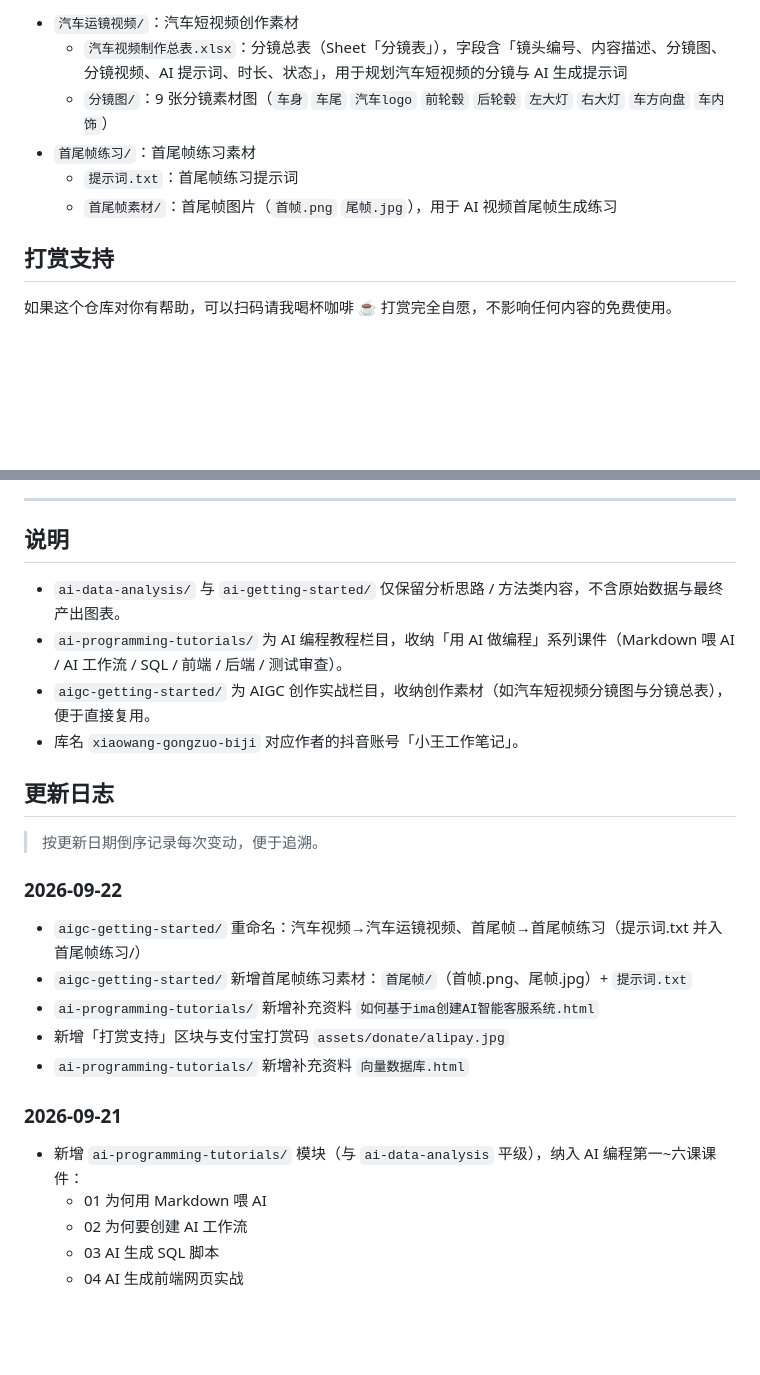
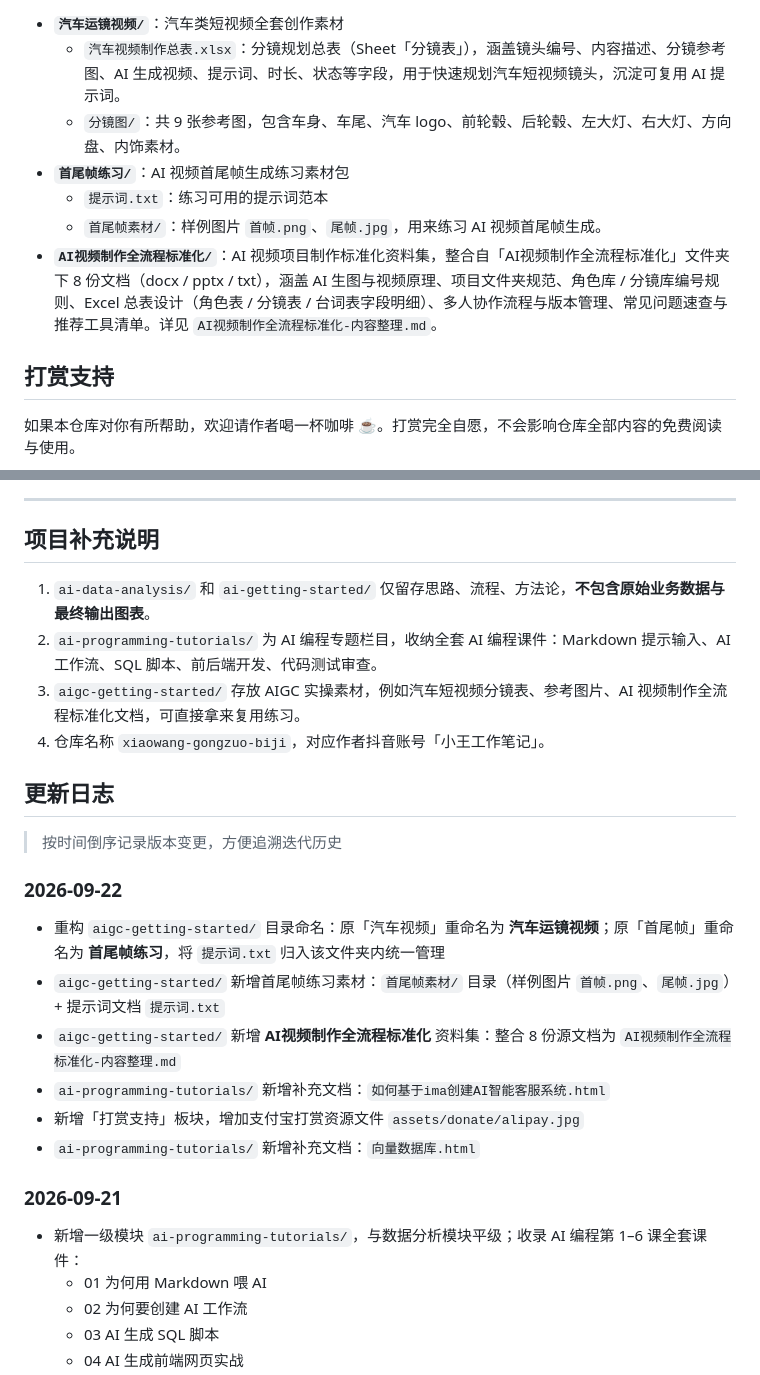
Before and after one commit to IvanWang823/xiaowang-gongzuo-biji, a Markdown page: README.md, 2 parts joined by grey strips. Drawn GitHub-style; blank space fills up the shorter version.

```diff
--- a/README.md
+++ b/README.md
@@ -72,12 +75,13 @@ AI 辅助编程系列课件（详见模块内 README）：
 
-- `汽车运镜视频/`：汽车短视频创作素材
-  - `汽车视频制作总表.xlsx`：分镜总表（Sheet「分镜表」），字段含「镜头编号、内容描述、分镜图、分镜视频、AI 提示词、时长、状态」，用于规划汽车短视频的分镜与 AI 生成提示词
-  - `分镜图/`：9 张分镜素材图（`车身` `车尾` `汽车logo` `前轮毂` `后轮毂` `左大灯` `右大灯` `车方向盘` `车内饰`）
-- `首尾帧练习/`：首尾帧练习素材
-  - `提示词.txt`：首尾帧练习提示词
-  - `首尾帧素材/`：首尾帧图片（`首帧.png` `尾帧.jpg`），用于 AI 视频首尾帧生成练习
+- **`汽车运镜视频/`**：汽车类短视频全套创作素材
+  - `汽车视频制作总表.xlsx`：分镜规划总表（Sheet「分镜表」），涵盖镜头编号、内容描述、分镜参考图、AI 生成视频、提示词、时长、状态等字段，用于快速规划汽车短视频镜头，沉淀可复用 AI 提示词。
+  - `分镜图/`：共 9 张参考图，包含车身、车尾、汽车 logo、前轮毂、后轮毂、左大灯、右大灯、方向盘、内饰素材。
+- **`首尾帧练习/`**：AI 视频首尾帧生成练习素材包
+  - `提示词.txt`：练习可用的提示词范本
+  - `首尾帧素材/`：样例图片 `首帧.png`、`尾帧.jpg`，用来练习 AI 视频首尾帧生成。
+- **`AI视频制作全流程标准化/`**：AI 视频项目制作标准化资料集，整合自「AI视频制作全流程标准化」文件夹下 8 份文档（docx / pptx / txt），涵盖 AI 生图与视频原理、项目文件夹规范、角色库 / 分镜库编号规则、Excel 总表设计（角色表 / 分镜表 / 台词表字段明细）、多人协作流程与版本管理、常见问题速查与推荐工具清单。详见 `AI视频制作全流程标准化-内容整理.md`。
 
 ## 打赏支持
 
-如果这个仓库对你有帮助，可以扫码请我喝杯咖啡 ☕ 打赏完全自愿，不影响任何内容的免费使用。
+如果本仓库对你有所帮助，欢迎请作者喝一杯咖啡 ☕。打赏完全自愿，不会影响仓库全部内容的免费阅读与使用。
 
@@ -85,26 +91,29 @@ AI 辅助编程系列课件（详见模块内 README）：
 
 ---
 
-## 说明
+## 项目补充说明
 
-- `ai-data-analysis/` 与 `ai-getting-started/` 仅保留分析思路 / 方法类内容，不含原始数据与最终产出图表。
-- `ai-programming-tutorials/` 为 AI 编程教程栏目，收纳「用 AI 做编程」系列课件（Markdown 喂 AI / AI 工作流 / SQL / 前端 / 后端 / 测试审查）。
-- `aigc-getting-started/` 为 AIGC 创作实战栏目，收纳创作素材（如汽车短视频分镜图与分镜总表），便于直接复用。
-- 库名 `xiaowang-gongzuo-biji` 对应作者的抖音账号「小王工作笔记」。
+1. `ai-data-analysis/` 和 `ai-getting-started/` 仅留存思路、流程、方法论，**不包含原始业务数据与最终输出图表**。
+2. `ai-programming-tutorials/` 为 AI 编程专题栏目，收纳全套 AI 编程课件：Markdown 提示输入、AI 工作流、SQL 脚本、前后端开发、代码测试审查。
+3. `aigc-getting-started/` 存放 AIGC 实操素材，例如汽车短视频分镜表、参考图片、AI 视频制作全流程标准化文档，可直接拿来复用练习。
+4. 仓库名称 `xiaowang-gongzuo-biji`，对应作者抖音账号「小王工作笔记」。
 
 ## 更新日志
 
-> 按更新日期倒序记录每次变动，便于追溯。
+> 按时间倒序记录版本变更，方便追溯迭代历史
 
 ### 2026-09-22
-- `aigc-getting-started/` 重命名：汽车视频→汽车运镜视频、首尾帧→首尾帧练习（提示词.txt 并入首尾帧练习/）
-- `aigc-getting-started/` 新增首尾帧练习素材：`首尾帧/`（首帧.png、尾帧.jpg）+ `提示词.txt`
-- `ai-programming-tutorials/` 新增补充资料 `如何基于ima创建AI智能客服系统.html`
-- 新增「打赏支持」区块与支付宝打赏码 `assets/donate/alipay.jpg`
-- `ai-programming-tutorials/` 新增补充资料 `向量数据库.html`
+
+- 重构 `aigc-getting-started/` 目录命名：原「汽车视频」重命名为 **汽车运镜视频**；原「首尾帧」重命名为 **首尾帧练习**，将 `提示词.txt` 归入该文件夹内统一管理
+- `aigc-getting-started/` 新增首尾帧练习素材：`首尾帧素材/` 目录（样例图片 `首帧.png`、`尾帧.jpg`）+ 提示词文档 `提示词.txt`
+- `aigc-getting-started/` 新增 **AI视频制作全流程标准化** 资料集：整合 8 份源文档为 `AI视频制作全流程标准化-内容整理.md`
+- `ai-programming-tutorials/` 新增补充文档：`如何基于ima创建AI智能客服系统.html`
+- 新增「打赏支持」板块，增加支付宝打赏资源文件 `assets/donate/alipay.jpg`
+- `ai-programming-tutorials/` 新增补充文档：`向量数据库.html`
 
 ### 2026-09-21
-- 新增 `ai-programming-tutorials/` 模块（与 `ai-data-analysis` 平级），纳入 AI 编程第一~六课课件：
+
+- 新增一级模块 `ai-programming-tutorials/`，与数据分析模块平级；收录 AI 编程第 1–6 课全套课件：
   - 01 为何用 Markdown 喂 AI
   - 02 为何要创建 AI 工作流
   - 03 AI 生成 SQL 脚本
```
Also changed, not shown: other parts of README.md (+49 -44 lines), aigc-getting-started/AI视频制作全流程标准化/AI视频制作全流程标准化-内容整理.md (added, +265 -0 lines).
